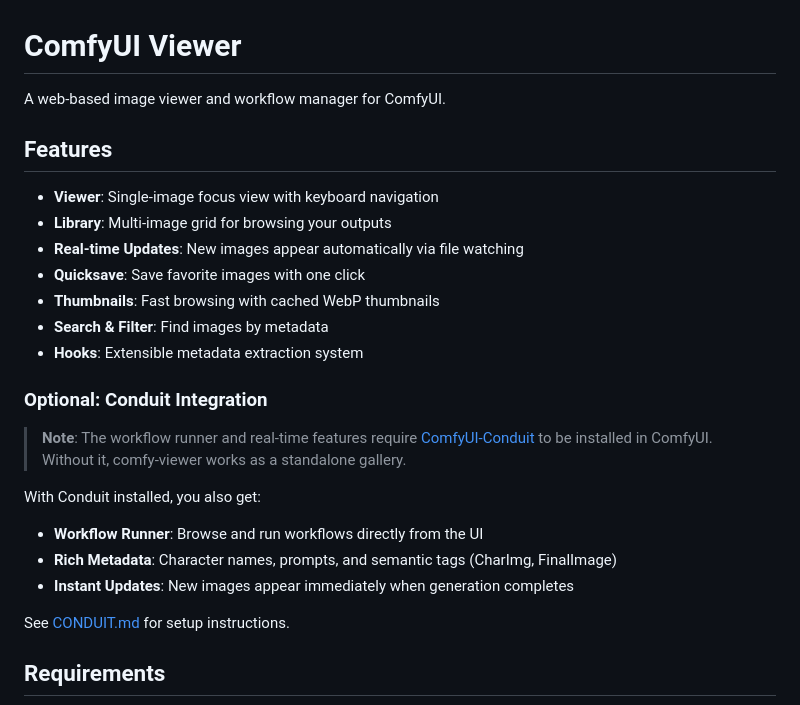
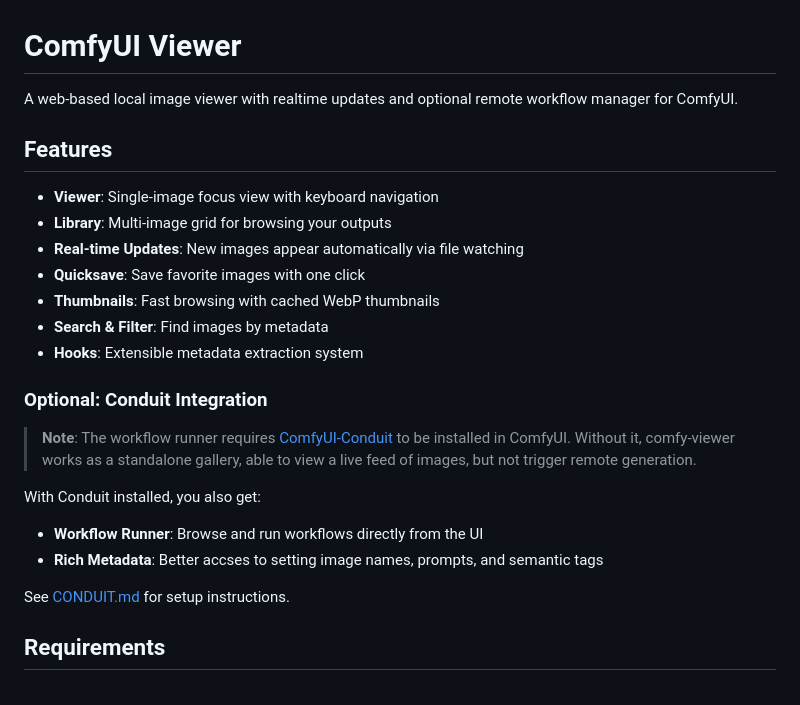
Before and after one commit to Ckrest/comfy-viewer, a Markdown page: README.md, the part around the change. Drawn GitHub-style.

Commit message:
Clarify README: standalone gallery vs Conduit features
Co-Authored-By: Claude Opus 4.6 <noreply@anthropic.com>

```diff
--- a/README.md
+++ b/README.md
@@ -1,6 +1,6 @@
 # ComfyUI Viewer
 
-A web-based image viewer and workflow manager for ComfyUI.
+A web-based local image viewer with realtime updates and optional remote workflow manager for ComfyUI.
 
 ## Features
 
@@ -14,12 +14,11 @@ A web-based image viewer and workflow manager for ComfyUI.
 
 ### Optional: Conduit Integration
 
-> **Note**: The workflow runner and real-time features require [ComfyUI-Conduit](https://github.com/Ckrest/comfyui-conduit) to be installed in ComfyUI. Without it, comfy-viewer works as a standalone gallery.
+> **Note**: The workflow runner requires [ComfyUI-Conduit](https://github.com/Ckrest/comfyui-conduit) to be installed in ComfyUI. Without it, comfy-viewer works as a standalone gallery, able to view a live feed of images, but not trigger remote generation.
 
 With Conduit installed, you also get:
 - **Workflow Runner**: Browse and run workflows directly from the UI
-- **Rich Metadata**: Character names, prompts, and semantic tags (CharImg, FinalImage)
-- **Instant Updates**: New images appear immediately when generation completes
+- **Rich Metadata**: Better accses to setting image names, prompts, and semantic tags
 
 See [CONDUIT.md](CONDUIT.md) for setup instructions.
 
```
